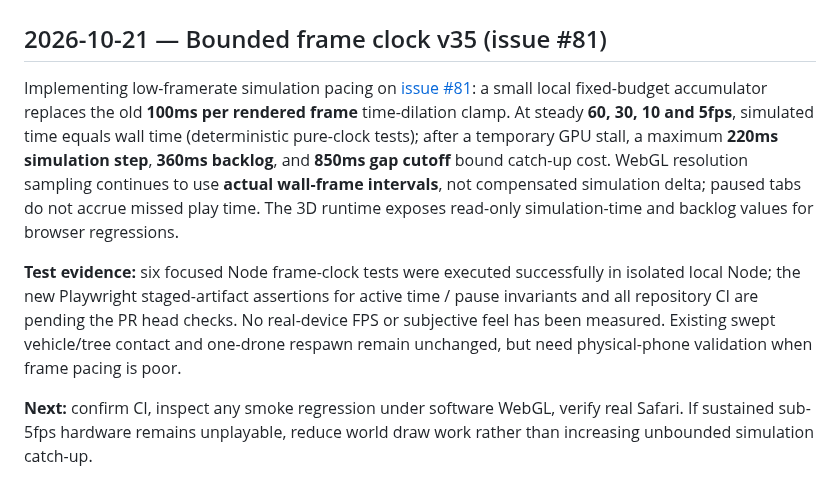
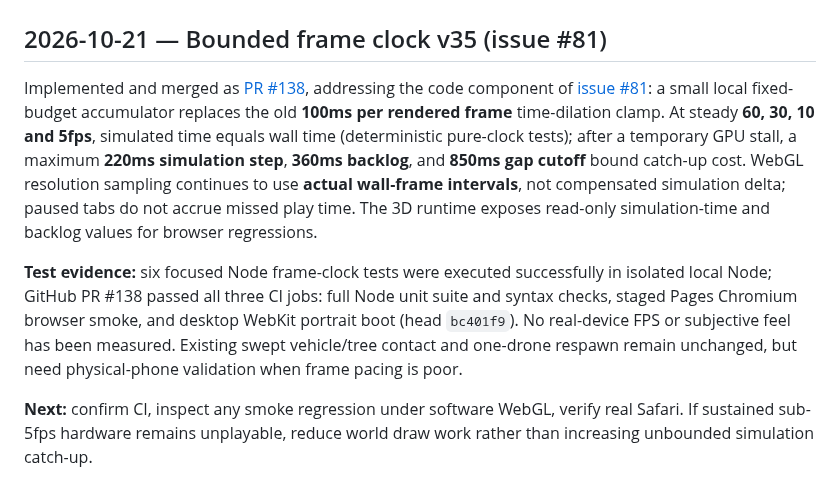
Before and after one commit to statego2/War-Drone-Sim, a Markdown page: NEXT_ACTION.md, the part around the change. Rendered like a GitHub page.

Commit message:
docs: record merged low-FPS clock and green CI with pending physical-phone gate

```diff
--- a/NEXT_ACTION.md
+++ b/NEXT_ACTION.md
@@ -2,9 +2,9 @@
 
 ## 2026-10-21 — Bounded frame clock v35 (issue #81)
 
-Implementing low-framerate simulation pacing on [issue #81](https://github.com/statego2/War-Drone-Sim/issues/81): a small local fixed-budget accumulator replaces the old **100ms per rendered frame** time-dilation clamp. At steady **60, 30, 10 and 5fps**, simulated time equals wall time (deterministic pure-clock tests); after a temporary GPU stall, a maximum **220ms simulation step**, **360ms backlog**, and **850ms gap cutoff** bound catch-up cost. WebGL resolution sampling continues to use **actual wall-frame intervals**, not compensated simulation delta; paused tabs do not accrue missed play time. The 3D runtime exposes read-only simulation-time and backlog values for browser regressions.
+Implemented and merged as [PR #138](https://github.com/statego2/War-Drone-Sim/pull/138), addressing the code component of [issue #81](https://github.com/statego2/War-Drone-Sim/issues/81): a small local fixed-budget accumulator replaces the old **100ms per rendered frame** time-dilation clamp. At steady **60, 30, 10 and 5fps**, simulated time equals wall time (deterministic pure-clock tests); after a temporary GPU stall, a maximum **220ms simulation step**, **360ms backlog**, and **850ms gap cutoff** bound catch-up cost. WebGL resolution sampling continues to use **actual wall-frame intervals**, not compensated simulation delta; paused tabs do not accrue missed play time. The 3D runtime exposes read-only simulation-time and backlog values for browser regressions.
 
-**Test evidence:** six focused Node frame-clock tests were executed successfully in isolated local Node; the new Playwright staged-artifact assertions for active time / pause invariants and all repository CI are pending the PR head checks. No real-device FPS or subjective feel has been measured. Existing swept vehicle/tree contact and one-drone respawn remain unchanged, but need physical-phone validation when frame pacing is poor.
+**Test evidence:** six focused Node frame-clock tests were executed successfully in isolated local Node; GitHub PR #138 passed all three CI jobs: full Node unit suite and syntax checks, staged Pages Chromium browser smoke, and desktop WebKit portrait boot (head `bc401f9`). No real-device FPS or subjective feel has been measured. Existing swept vehicle/tree contact and one-drone respawn remain unchanged, but need physical-phone validation when frame pacing is poor.
 
 **Next:** confirm CI, inspect any smoke regression under software WebGL, verify real Safari. If sustained sub-5fps hardware remains unplayable, reduce world draw work rather than increasing unbounded simulation catch-up.
 
```
